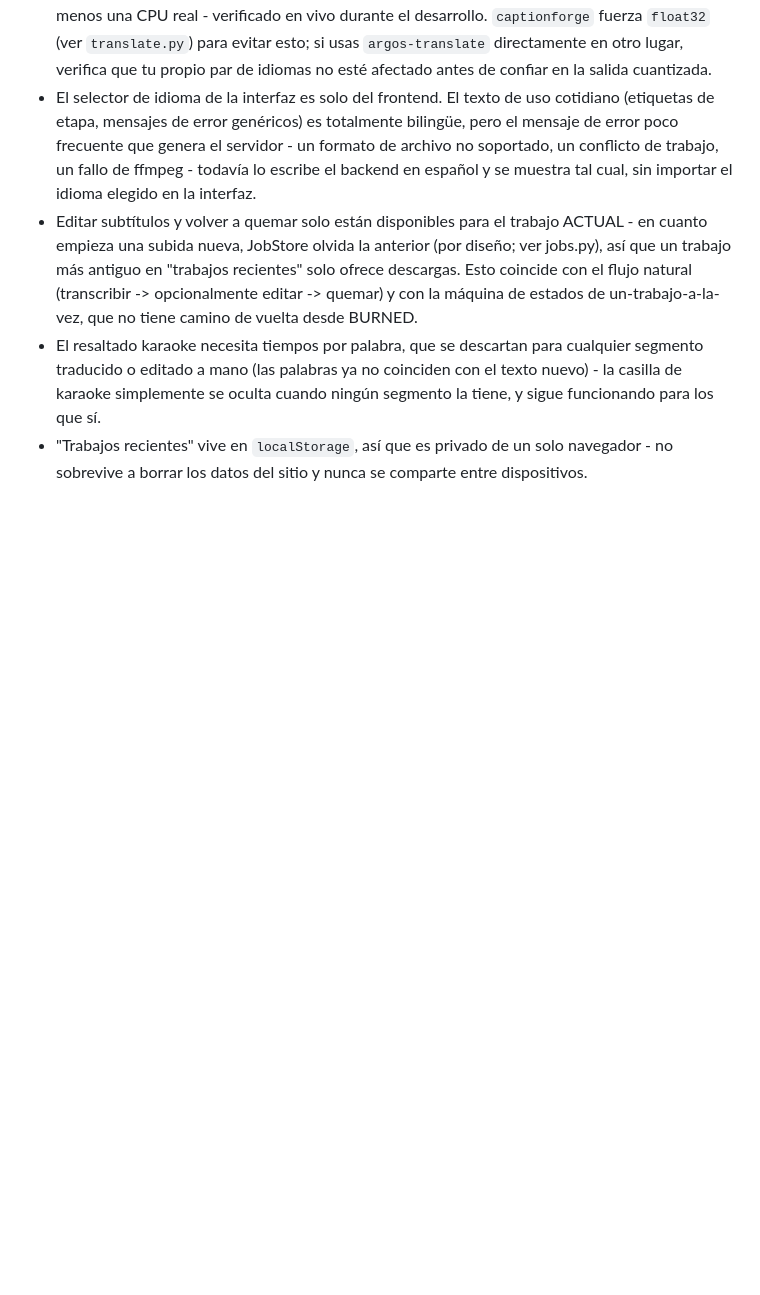
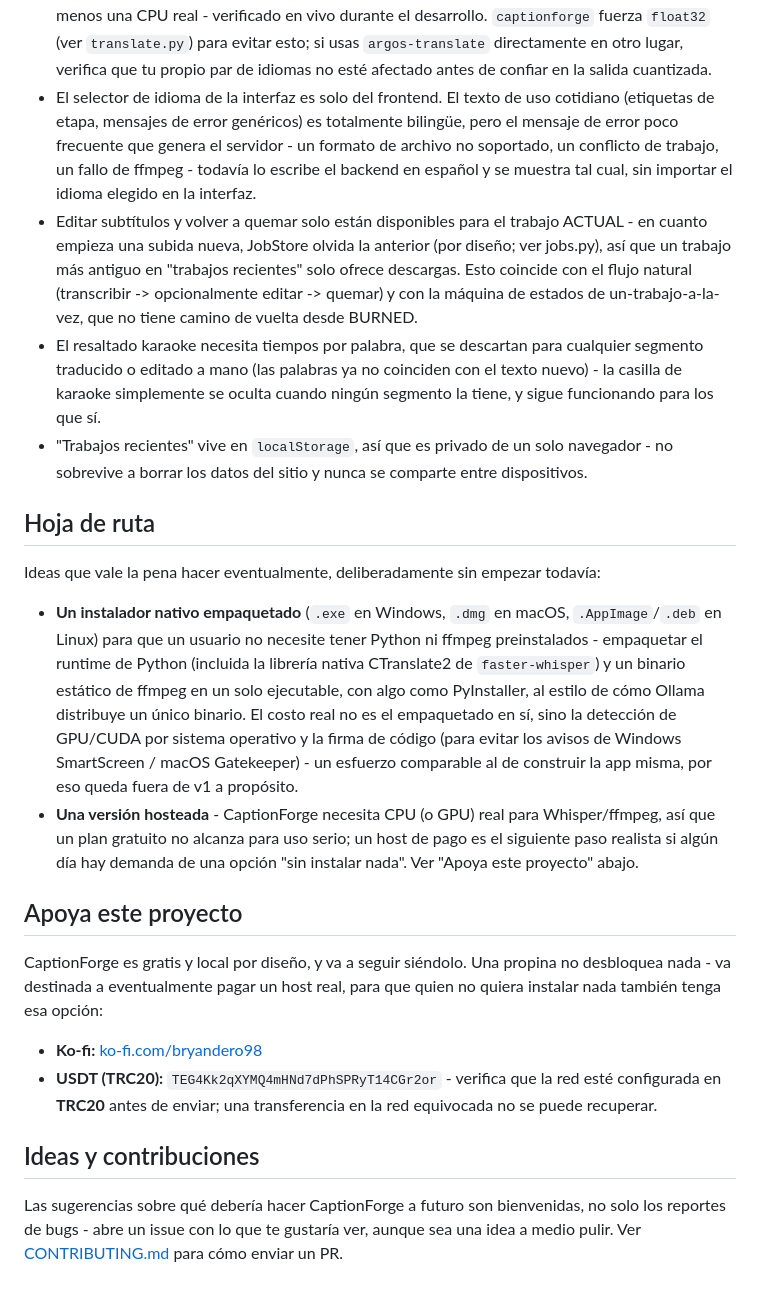
Before and after one commit to Bryandero98/captionforge, a Markdown page: README.es.md, the part around the change. Drawn GitHub-style; blank space fills up the shorter version.

```diff
--- a/README.es.md
+++ b/README.es.md
@@ -155,3 +155,41 @@ sintetizada) usado por las pruebas del pipeline en vivo - no es un mock.
 - "Trabajos recientes" vive en `localStorage`, así que es privado de un
   solo navegador - no sobrevive a borrar los datos del sitio y nunca se
   comparte entre dispositivos.
+
+## Hoja de ruta
+
+Ideas que vale la pena hacer eventualmente, deliberadamente sin empezar
+todavía:
+
+- **Un instalador nativo empaquetado** (`.exe` en Windows, `.dmg` en
+  macOS, `.AppImage`/`.deb` en Linux) para que un usuario no necesite tener
+  Python ni ffmpeg preinstalados - empaquetar el runtime de Python
+  (incluida la librería nativa CTranslate2 de `faster-whisper`) y un
+  binario estático de ffmpeg en un solo ejecutable, con algo como
+  PyInstaller, al estilo de cómo Ollama distribuye un único binario. El
+  costo real no es el empaquetado en sí, sino la detección de GPU/CUDA por
+  sistema operativo y la firma de código (para evitar los avisos de
+  Windows SmartScreen / macOS Gatekeeper) - un esfuerzo comparable al de
+  construir la app misma, por eso queda fuera de v1 a propósito.
+- **Una versión hosteada** - CaptionForge necesita CPU (o GPU) real para
+  Whisper/ffmpeg, así que un plan gratuito no alcanza para uso serio; un
+  host de pago es el siguiente paso realista si algún día hay demanda de
+  una opción "sin instalar nada". Ver "Apoya este proyecto" abajo.
+
+## Apoya este proyecto
+
+CaptionForge es gratis y local por diseño, y va a seguir siéndolo. Una
+propina no desbloquea nada - va destinada a eventualmente pagar un host
+real, para que quien no quiera instalar nada también tenga esa opción:
+
+- **Ko-fi:** [ko-fi.com/bryandero98](https://ko-fi.com/bryandero98)
+- **USDT (TRC20):** `TEG4Kk2qXYMQ4mHNd7dPhSPRyT14CGr2or` - verifica que la
+  red esté configurada en **TRC20** antes de enviar; una transferencia en
+  la red equivocada no se puede recuperar.
+
+## Ideas y contribuciones
+
+Las sugerencias sobre qué debería hacer CaptionForge a futuro son
+bienvenidas, no solo los reportes de bugs - abre un issue con lo que te
+gustaría ver, aunque sea una idea a medio pulir. Ver
+[CONTRIBUTING.md](./CONTRIBUTING.md) para cómo enviar un PR.
```
Also changed, not shown: README.md (+36 -0 lines).
